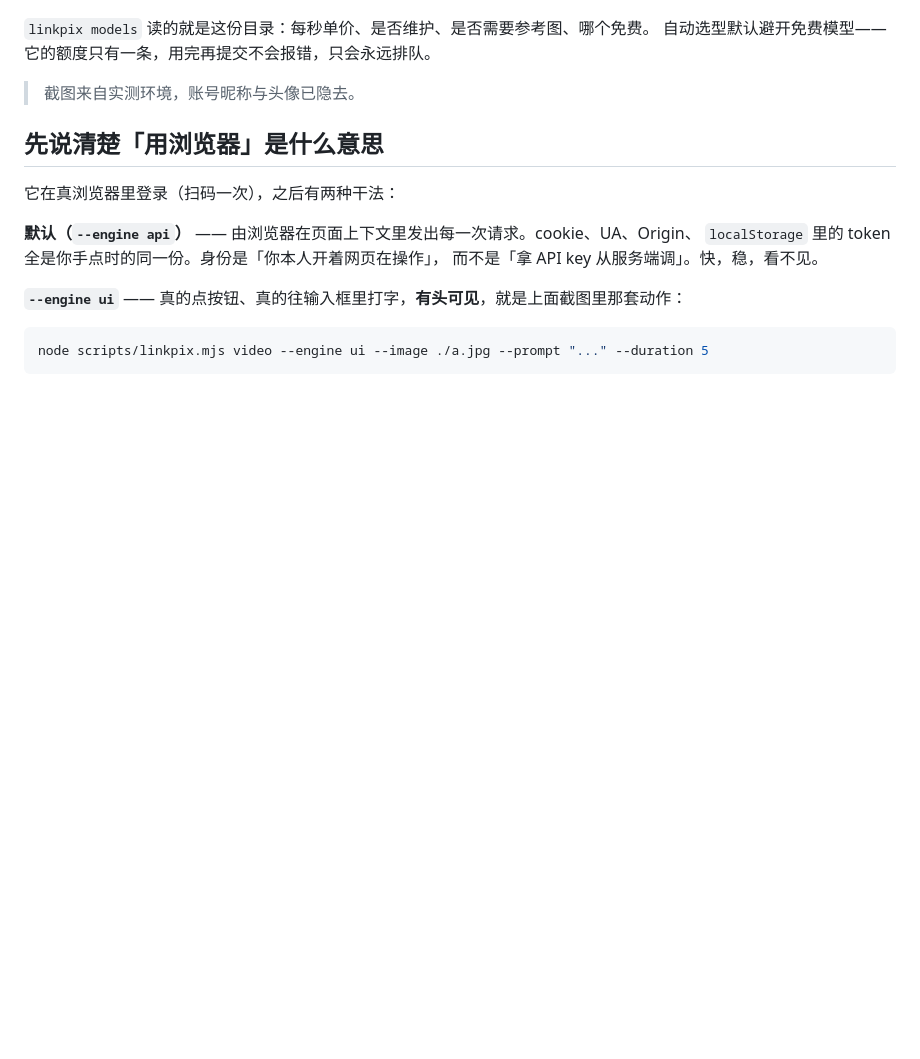
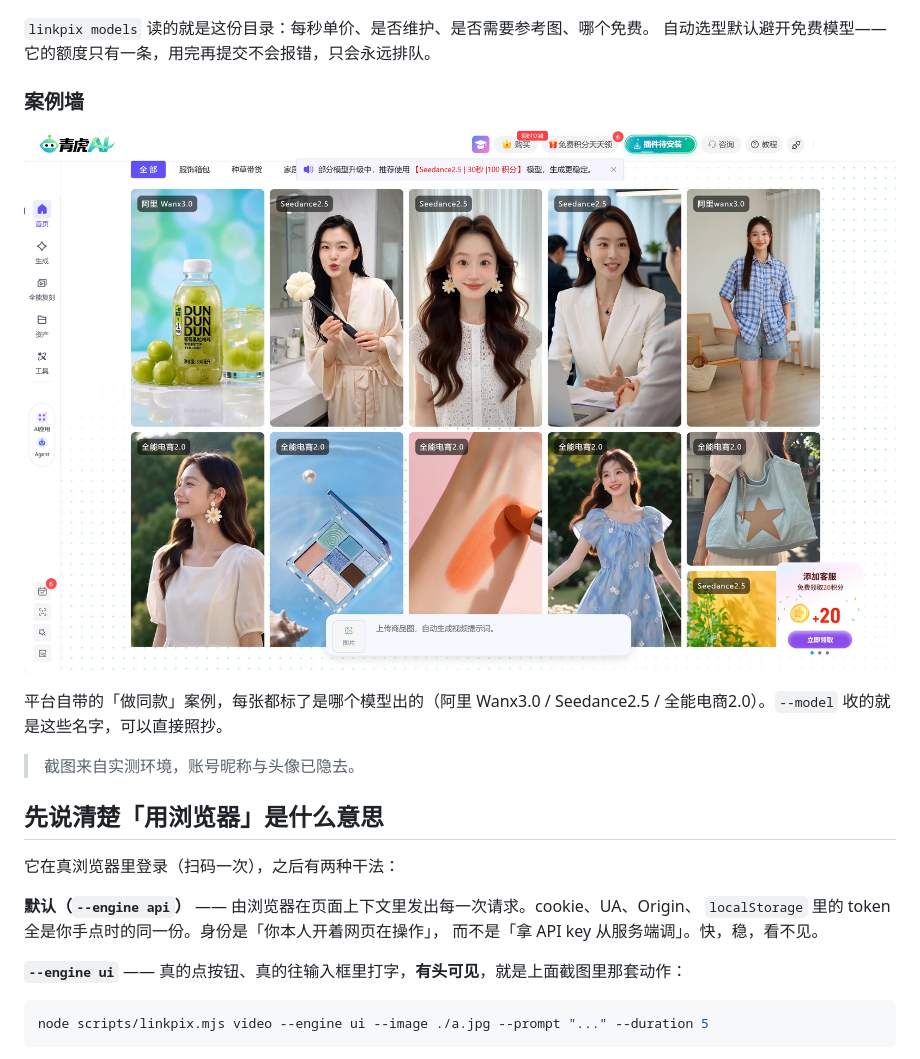
Before and after one commit to kylin-feng/linkpix-browser, a Markdown page: README.md, the part around one of its changes. Rendered like a GitHub page; pictures changed too: assets/cases.jpg (added); blank space fills up the shorter version.

```diff
--- a/README.md
+++ b/README.md
@@ -40,6 +60,13 @@ POD / 视频翻译 / 工具），中间那条输入框是全部操作入口。
 
 `linkpix models` 读的就是这份目录：每秒单价、是否维护、是否需要参考图、哪个免费。
 自动选型默认避开免费模型——它的额度只有一条，用完再提交不会报错，只会永远排队。
+
+### 案例墙
+
+![做同款案例](assets/cases.jpg)
+
+平台自带的「做同款」案例，每张都标了是哪个模型出的（阿里 Wanx3.0 / Seedance2.5 /
+全能电商2.0）。`--model` 收的就是这些名字，可以直接照抄。
 
 > 截图来自实测环境，账号昵称与头像已隐去。
 
```
Also changed, not shown: other parts of README.md (+21 -1 lines), assets/before-after.jpg (added), assets/feature-image.jpg (added), 1 other file.
